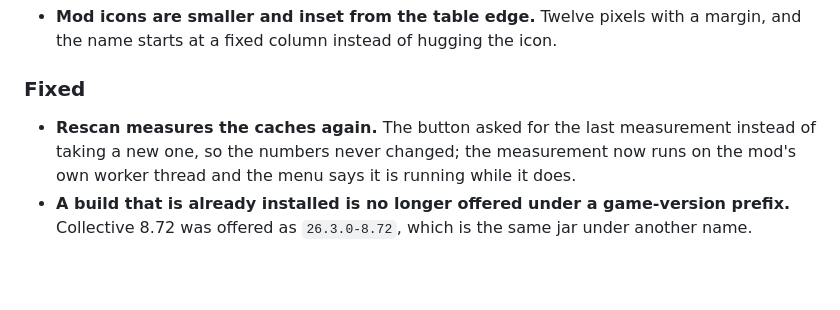
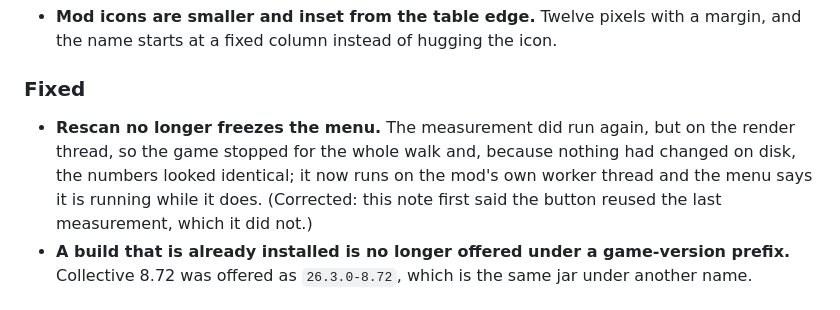
Before and after one commit to PiBOH/cleanmcmod, a Markdown page: CHANGELOG.md, the part around the change. Drawn GitHub-style; blank space fills up the shorter version.

Commit message:
Correct the 0.3.7 note on the Rescan button
The note claimed the button reused the last measurement. It did measure again, on the render thread, which froze the menu and left the numbers looking unchanged.

```diff
--- a/CHANGELOG.md
+++ b/CHANGELOG.md
@@ -20,9 +20,10 @@ truth for the version; a new `## [x.y.z]` section is written in the same commit
 
 ### Fixed
 
-- **Rescan measures the caches again.** The button asked for the last measurement instead of taking a
-  new one, so the numbers never changed; the measurement now runs on the mod's own worker thread and
-  the menu says it is running while it does.
+- **Rescan no longer freezes the menu.** The measurement did run again, but on the render thread, so
+  the game stopped for the whole walk and, because nothing had changed on disk, the numbers looked
+  identical; it now runs on the mod's own worker thread and the menu says it is running while it
+  does. (Corrected: this note first said the button reused the last measurement, which it did not.)
 - **A build that is already installed is no longer offered under a game-version prefix.** Collective
   8.72 was offered as `26.3.0-8.72`, which is the same jar under another name.
 
```
